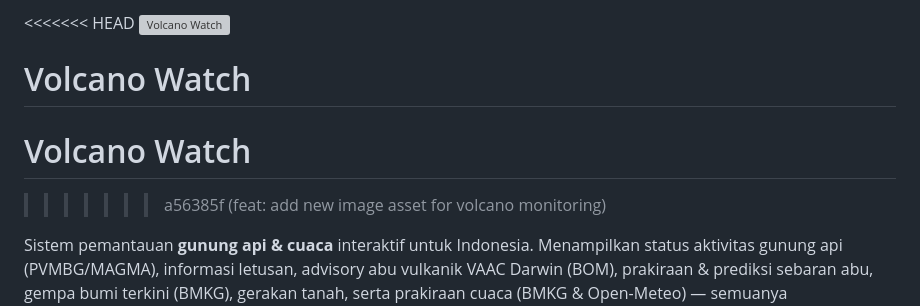
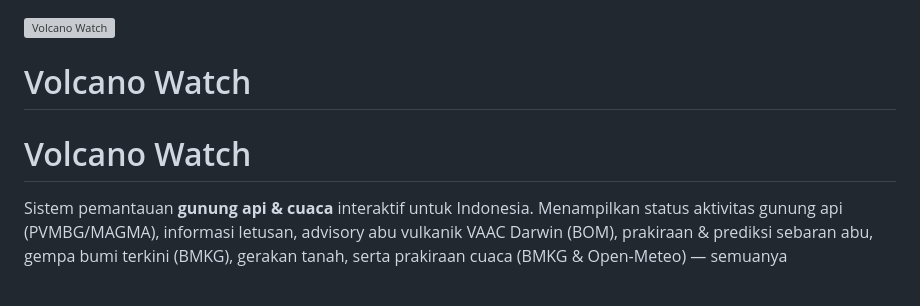
Before and after one commit to HariisDermawan/volcano-weather-system, a Markdown page: README.md, the part around the change. Drawn GitHub-style; blank space fills up the shorter version; grey boxes are pictures that could not be loaded.

Commit message:
Clean up README.md by removing conflict markers
Removed merge conflict markers and cleaned up README.

```diff
--- a/README.md
+++ b/README.md
@@ -1,11 +1,9 @@
-<<<<<<< HEAD
+
 ![Volcano Watch](https://github.com/HariisDermawan/volcano-weather-system/blob/main/public/gambar/gam.png)
 
 Volcano Watch
 =======
 # Volcano Watch
->>>>>>> a56385f (feat: add new image asset for volcano monitoring)
-
 Sistem pemantauan **gunung api & cuaca** interaktif untuk Indonesia. Menampilkan status aktivitas gunung api (PVMBG/MAGMA), informasi letusan, advisory abu vulkanik VAAC Darwin (BOM), prakiraan & prediksi sebaran abu, gempa bumi terkini (BMKG), gerakan tanah, serta prakiraan cuaca (BMKG & Open-Meteo) — semuanya divisualisasikan di atas peta Leaflet secara real-time.
 
 ## Fitur Utama
```
